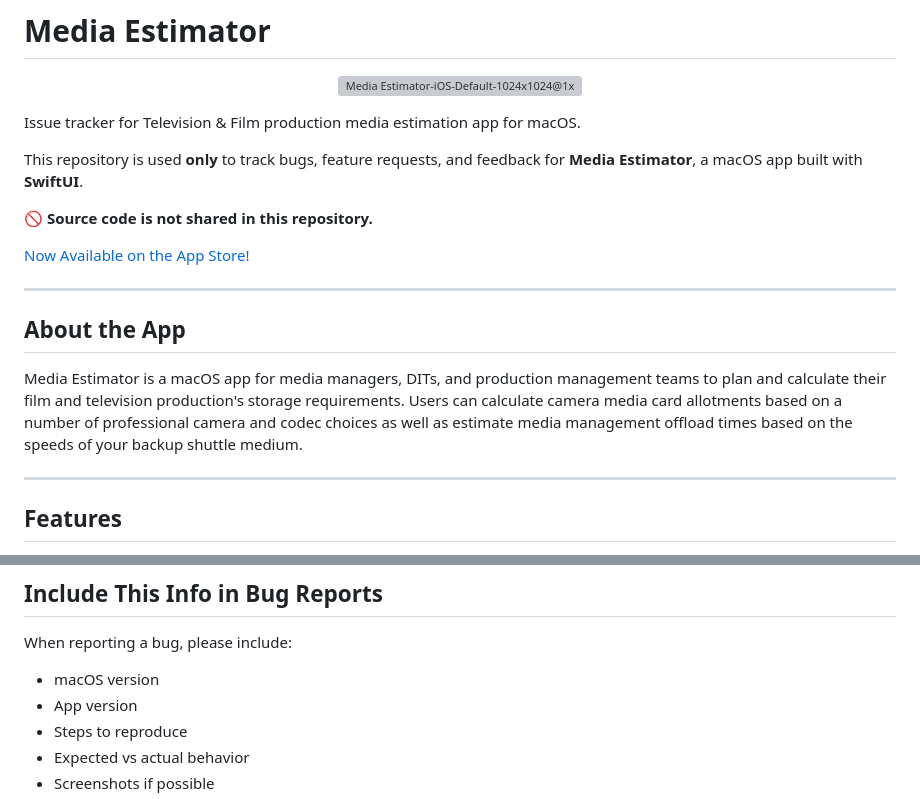
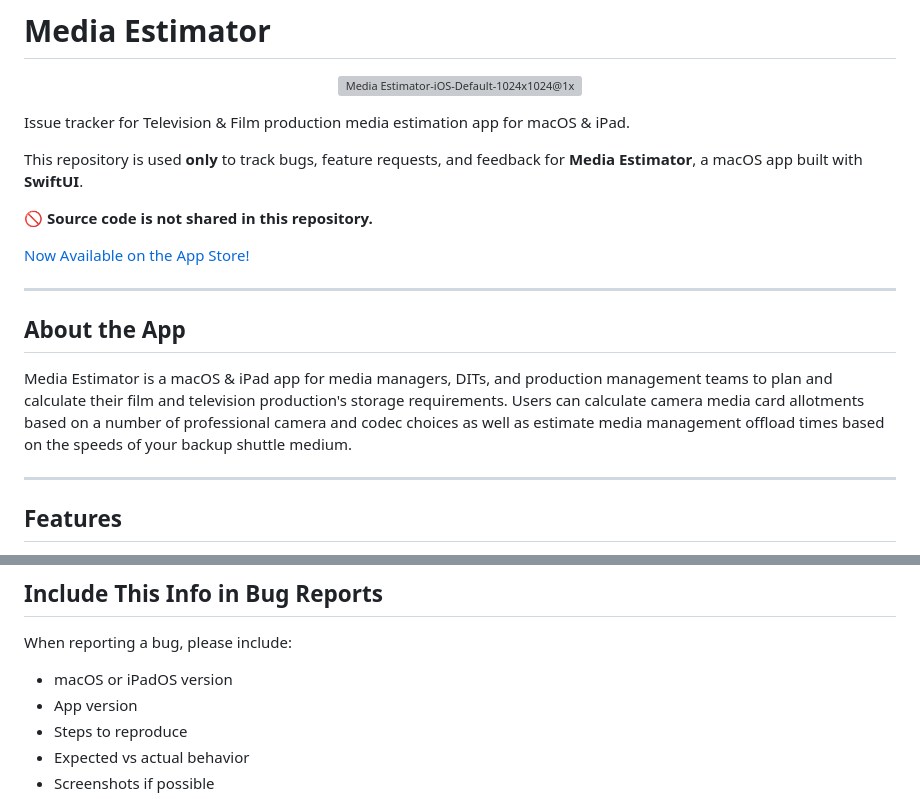
Before and after one commit to fkick/MediaEstimator, a Markdown page: README.md, 2 parts joined by grey strips. GitHub-like rendering; grey boxes are pictures that could not be loaded.

```diff
--- a/README.md
+++ b/README.md
@@ -1,7 +1,7 @@
 # Media Estimator
 <p align="center"><img width="450" height="450" alt="Media Estimator-iOS-Default-1024x1024@1x" src="https://github.com/user-attachments/assets/57033505-01d8-471b-a4ab-68496dc84ab4" /></p>
 
-</br>Issue tracker for Television &amp; Film production media estimation app for macOS.
+</br>Issue tracker for Television &amp; Film production media estimation app for macOS & iPad.
 
 This repository is used **only** to track bugs, feature requests, and feedback for **Media Estimator**, a macOS app built with **SwiftUI**.
 
@@ -13,7 +13,7 @@ This repository is used **only** to track bugs, feature requests, and feedback f
 
 ## About the App
 
-Media Estimator is a macOS app for media managers, DITs, and production management teams to plan and calculate their film and television production's storage requirements. Users can calculate camera media card allotments based on a number of professional camera and codec choices as well as estimate media management offload times based on the speeds of your backup shuttle medium.
+Media Estimator is a macOS & iPad app for media managers, DITs, and production management teams to plan and calculate their film and television production's storage requirements. Users can calculate camera media card allotments based on a number of professional camera and codec choices as well as estimate media management offload times based on the speeds of your backup shuttle medium.
 
 ---
 ## Features
@@ -80,7 +80,7 @@ Please use **GitHub Issues** to:
 
 When reporting a bug, please include:
 
-- macOS version
+- macOS or iPadOS version
 - App version
 - Steps to reproduce
 - Expected vs actual behavior
```
